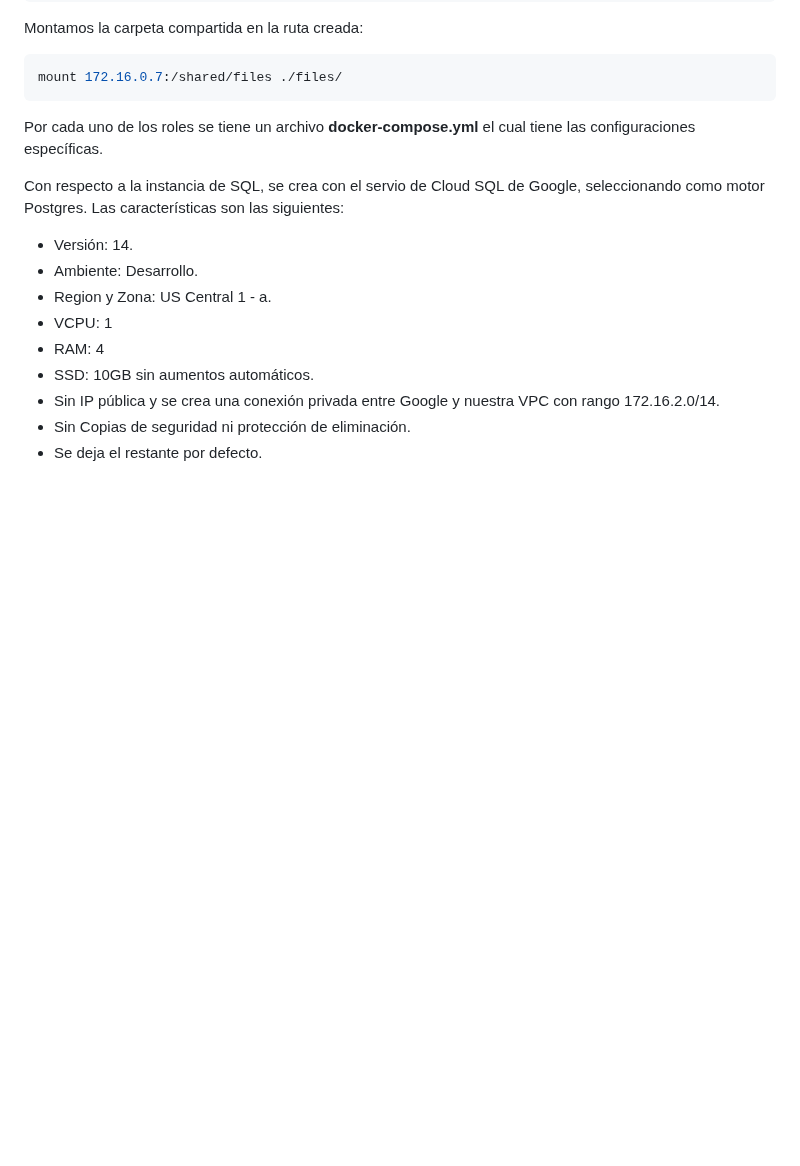
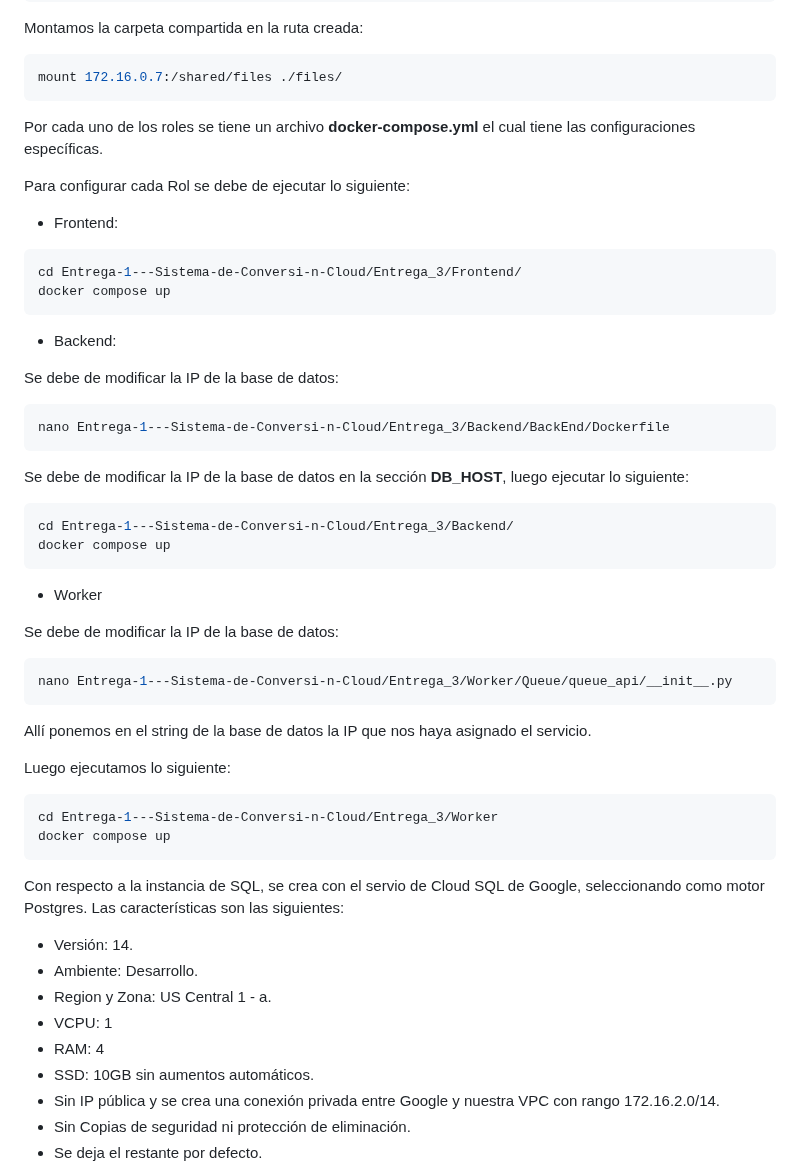
Before and after one commit to camandhuercue/Entrega-1---Sistema-de-Conversi-n-Cloud, a Markdown page: Entrega_3/README.md, the part around the change. GitHub-like rendering; blank space fills up the shorter version.

````diff
--- a/Entrega_3/README.md
+++ b/Entrega_3/README.md
@@ -212,6 +212,47 @@ mount 172.16.0.7:/shared/files ./files/
 
 Por cada uno de los roles se tiene un archivo **docker-compose.yml** el cual tiene las configuraciones específicas.
 
+Para configurar cada Rol se debe de ejecutar lo siguiente:
+
+
+- Frontend:
+
+```bash
+cd Entrega-1---Sistema-de-Conversi-n-Cloud/Entrega_3/Frontend/
+docker compose up
+```
+
+- Backend:
+
+Se debe de modificar la IP de la base de datos:
+
+```bash
+nano Entrega-1---Sistema-de-Conversi-n-Cloud/Entrega_3/Backend/BackEnd/Dockerfile
+```
+
+Se debe de modificar la IP de la base de datos en la sección **DB_HOST**, luego ejecutar lo siguiente:
+
+```bash
+cd Entrega-1---Sistema-de-Conversi-n-Cloud/Entrega_3/Backend/
+docker compose up
+```
+
+- Worker
+
+Se debe de modificar la IP de la base de datos:
+
+```bash
+nano Entrega-1---Sistema-de-Conversi-n-Cloud/Entrega_3/Worker/Queue/queue_api/__init__.py
+```
+Allí ponemos en el string de la base de datos la IP que nos haya asignado el servicio.
+
+Luego ejecutamos lo siguiente:
+
+```bash
+cd Entrega-1---Sistema-de-Conversi-n-Cloud/Entrega_3/Worker
+docker compose up
+```
+
 Con respecto a la instancia de SQL, se crea con el servio de Cloud SQL de Google, seleccionando como motor Postgres. Las características son las siguientes:
 - Versión: 14.
 - Ambiente: Desarrollo.
````
